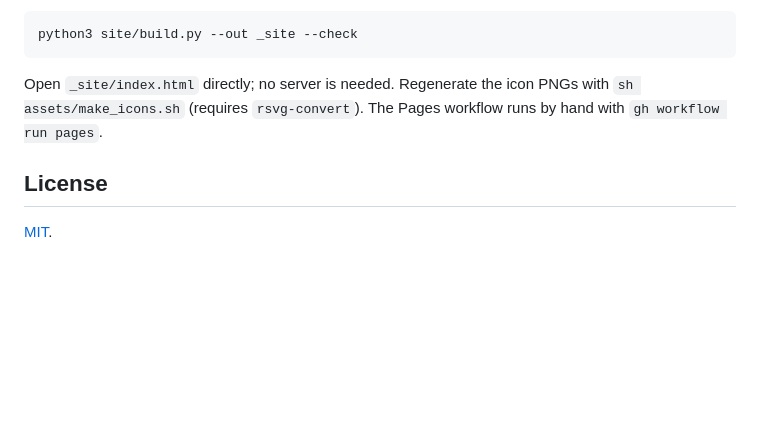
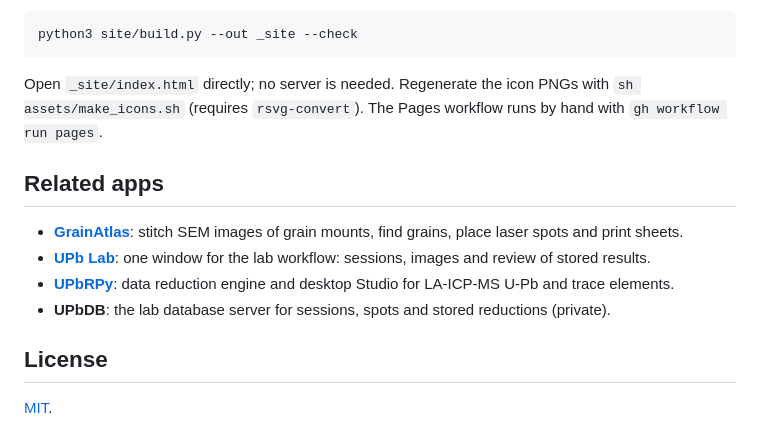
Before and after one commit to duserzym/upb-standards, a Markdown page: README.md, the part around one of its changes. Drawn GitHub-style; blank space fills up the shorter version.

```diff
--- a/README.md
+++ b/README.md
@@ -85,6 +104,13 @@ Open `_site/index.html` directly; no server is needed. Regenerate the icon
 PNGs with `sh assets/make_icons.sh` (requires `rsvg-convert`). The Pages
 workflow runs by hand with `gh workflow run pages`.
 
+## Related apps
+
+- **[GrainAtlas](https://github.com/duserzym/grainatlas)**: stitch SEM images of grain mounts, find grains, place laser spots and print sheets.
+- **[UPb Lab](https://github.com/duserzym/upblab)**: one window for the lab workflow: sessions, images and review of stored results.
+- **[UPbRPy](https://github.com/duserzym/UPbRPy)**: data reduction engine and desktop Studio for LA-ICP-MS U-Pb and trace elements.
+- **UPbDB**: the lab database server for sessions, spots and stored reductions (private).
+
 ## License
 
 [MIT](LICENSE).
```
Also changed, not shown: other parts of README.md (+36 -17 lines), docs/images/materials-1440x900-dark.png (added), docs/images/materials-1440x900-light.png (added), docs/images/sources-1440x900-dark.png (added), docs/images/sources-1440x900-light.png (added), docs/site-materials.png (deleted).
